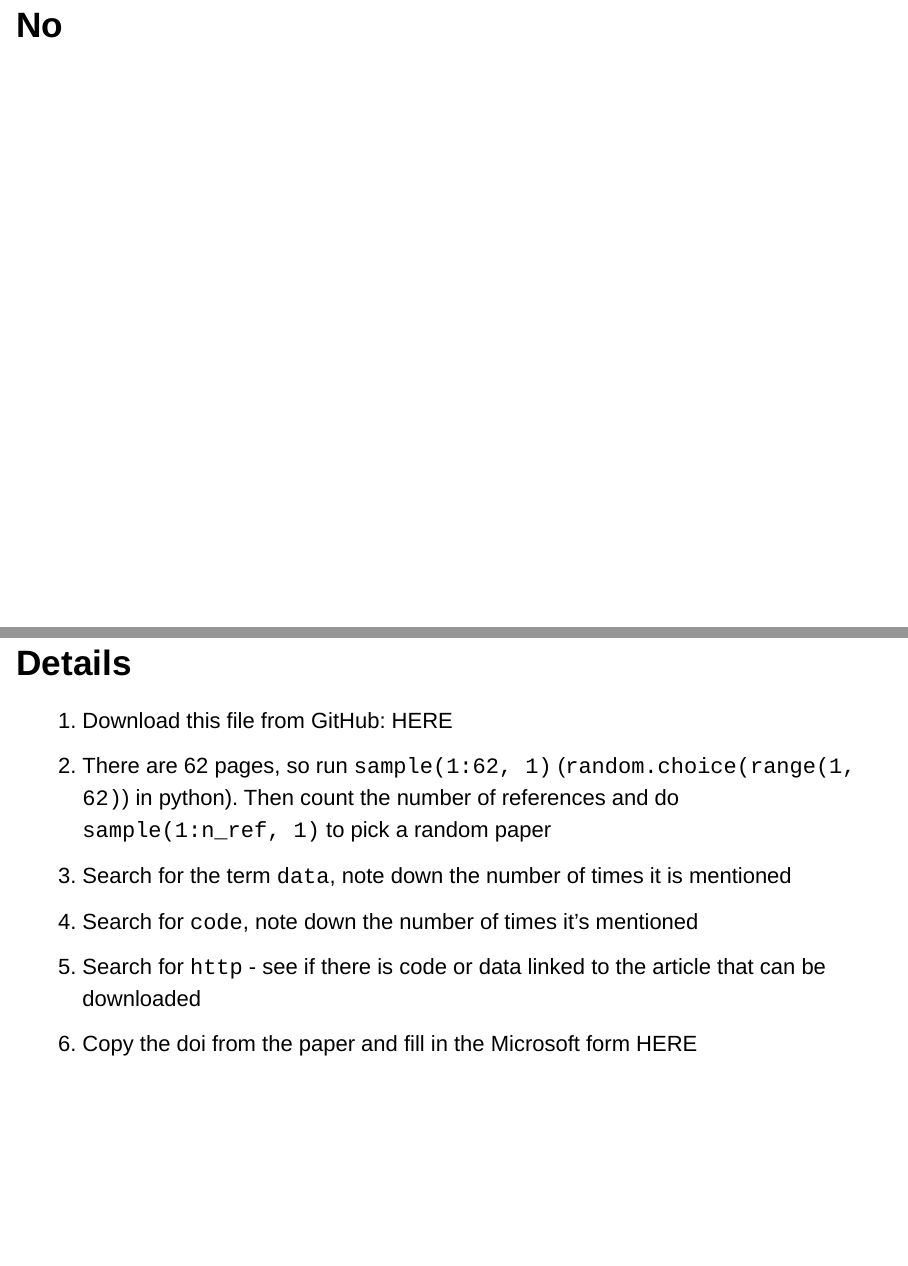
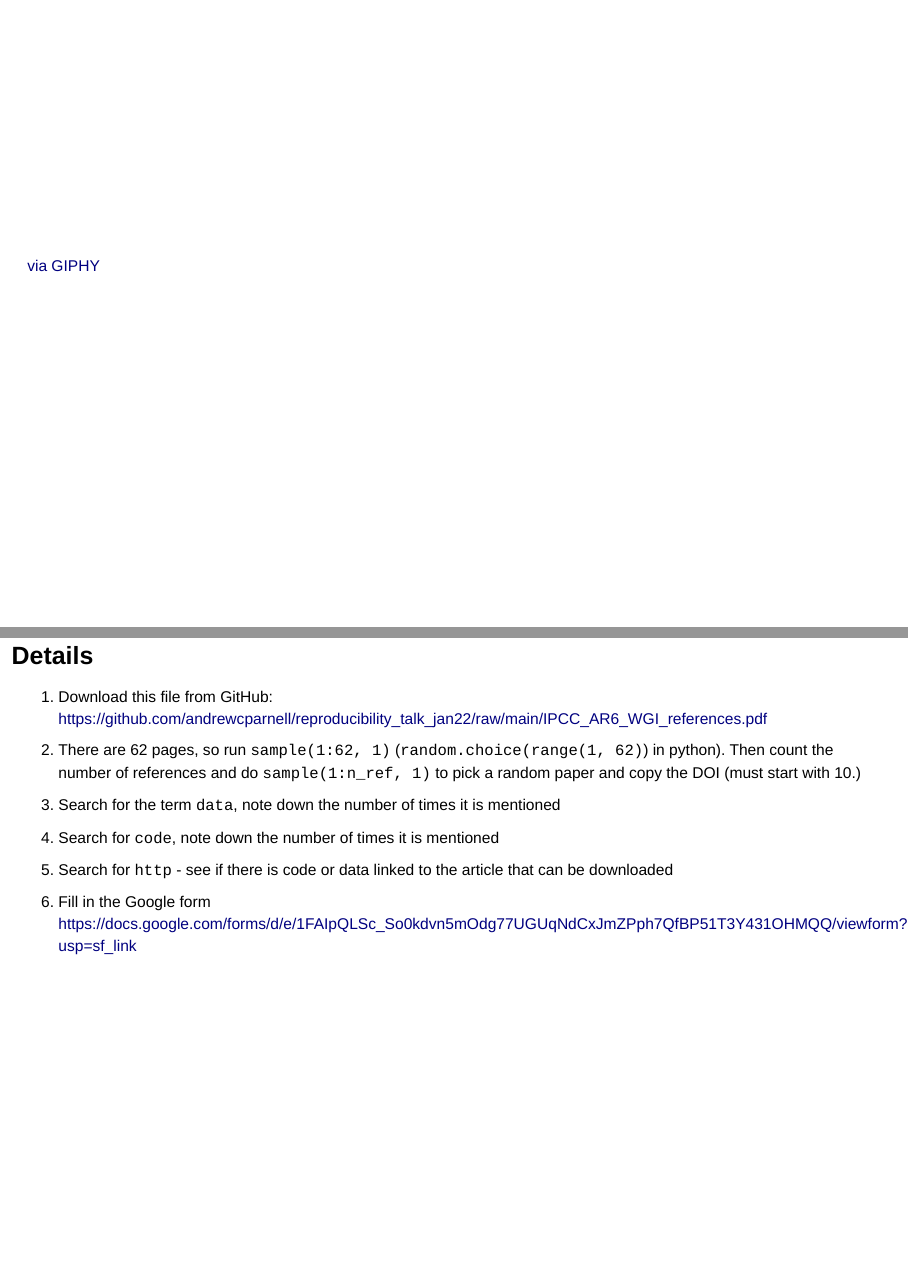
Before and after one commit to andrewcparnell/reproducibility_talk_jan22, an R Markdown document (reproducibility_Jan22_Parnell.Rmd): pages 9 and 11 of 32 before the commit and pages 15 and 17 of 40 after it, joined at a grey line. Rendered offline with R 4.5, knitr and Pandoc, with nearby package versions; drawn as Slidy slides in place of the format the file asks for.

Commit message:
Update slides

```diff
--- a/reproducibility_Jan22_Parnell.Rmd
+++ b/reproducibility_Jan22_Parnell.Rmd
@@ -60,18 +61,19 @@ Layout:
 
+<div style="width:100%;height:0;padding-bottom:73%;position:relative;"><img src="https://andrewcparnell.github.io/Bchron/articles/Bchron_files/figure-html/unnamed-chunk-9-1.png" width="65%" height="65%" style="position:absolute" allowFullScreen></img></div>
 
-
-# No
+#
+<div style="width:100%;height:0;padding-bottom:100%;position:relative;"><iframe src="https://giphy.com/embed/1VWybIFCQdLJblbPHu" width="100%" height="100%" style="position:absolute" frameBorder="0" class="giphy-embed" allowFullScreen></iframe></div><p><a href="https://giphy.com/stickers/no-rainbow-nope-1VWybIFCQdLJblbPHu">via GIPHY</a></p>
 
 # Part 2: A task {data-background=https://upload.wikimedia.org/wikipedia/commons/f/f0/1_MV_accelerator_mass_spectrometer.jpg data-background-size=cover}
 
 ## Details
 
-1. Download this file from GitHub: HERE
-2. There are 62 pages, so run `sample(1:62, 1)` (`random.choice(range(1, 62)`) in python).  Then count the number of references and do `sample(1:n_ref, 1)` to pick a random paper
+1. Download this file from GitHub: https://github.com/andrewcparnell/reproducibility_talk_jan22/raw/main/IPCC_AR6_WGI_references.pdf
+2. There are 62 pages, so run `sample(1:62, 1)` (`random.choice(range(1, 62)`) in python).  Then count the number of references and do `sample(1:n_ref, 1)` to pick a random paper and copy the DOI (must start with 10.)
 3. Search for the term `data`, note down the number of times it is mentioned
-4. Search for `code`, note down the number of times it's mentioned
+4. Search for `code`, note down the number of times it is mentioned
 5. Search for `http` - see if there is code or data linked to the article that can be downloaded
-6. Copy the doi from the paper and fill in the Microsoft form HERE
+6. Fill in the Google form https://docs.google.com/forms/d/e/1FAIpQLSc_So0kdvn5mOdg77UGUqNdCxJmZPph7QfBP51T3Y431OHMQQ/viewform?usp=sf_link
 
 # Another story: my attempt at reproducibility done properly
 
```
Also changed, not shown: reproducibility_Jan22_Parnell.html, reproducibility_Jan22_Parnell.Rmd (13 more changed lines), 1 other file.
